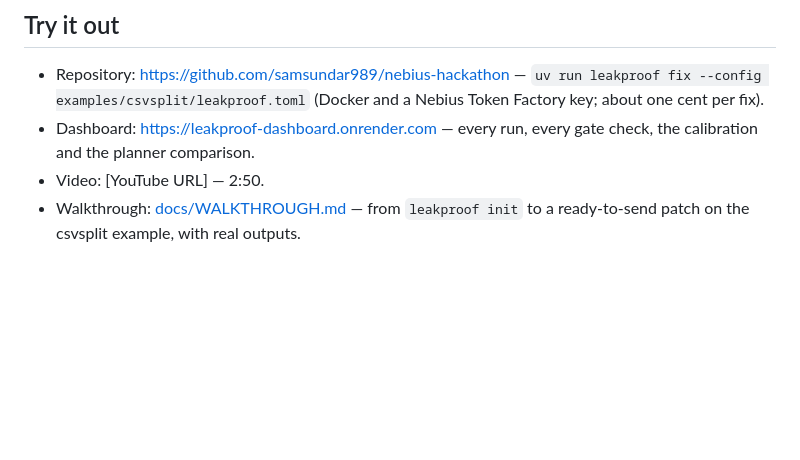
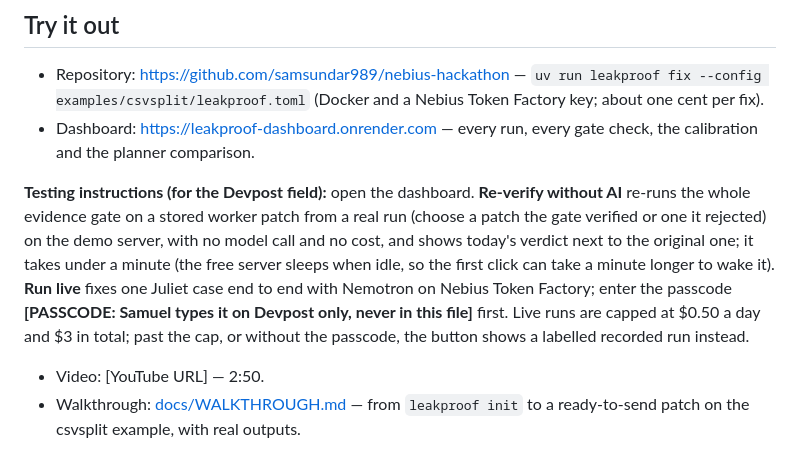
Before and after one commit to samsundar989/nebius-hackathon, a Markdown page: docs/DEVPOST.md, the part around the change. Rendered like a GitHub page; blank space fills up the shorter version.

Commit message:
DEVPOST: testing instructions for Re-verify without AI and the passcode-gated live run
Co-Authored-By: Claude Opus 5.5 <noreply@anthropic.com>

```diff
--- a/docs/DEVPOST.md
+++ b/docs/DEVPOST.md
@@ -14,6 +14,8 @@ Numbers come from `docs/NUMBERS.md`; re-check them on Wed Oct 29 before the fina
 
 - Repository: https://github.com/samsundar989/nebius-hackathon — `uv run leakproof fix --config examples/csvsplit/leakproof.toml` (Docker and a Nebius Token Factory key; about one cent per fix).
 - Dashboard: https://leakproof-dashboard.onrender.com — every run, every gate check, the calibration and the planner comparison.
+
+**Testing instructions (for the Devpost field):** open the dashboard. **Re-verify without AI** re-runs the whole evidence gate on a stored worker patch from a real run (choose a patch the gate verified or one it rejected) on the demo server, with no model call and no cost, and shows today's verdict next to the original one; it takes under a minute (the free server sleeps when idle, so the first click can take a minute longer to wake it). **Run live** fixes one Juliet case end to end with Nemotron on Nebius Token Factory; enter the passcode **[PASSCODE: Samuel types it on Devpost only, never in this file]** first. Live runs are capped at $0.50 a day and $3 in total; past the cap, or without the passcode, the button shows a labelled recorded run instead.
 - Video: [YouTube URL] — 2:50.
 - Walkthrough: [docs/WALKTHROUGH.md](https://github.com/samsundar989/nebius-hackathon/blob/main/docs/WALKTHROUGH.md) — from `leakproof init` to a ready-to-send patch on the csvsplit example, with real outputs.
 
```
